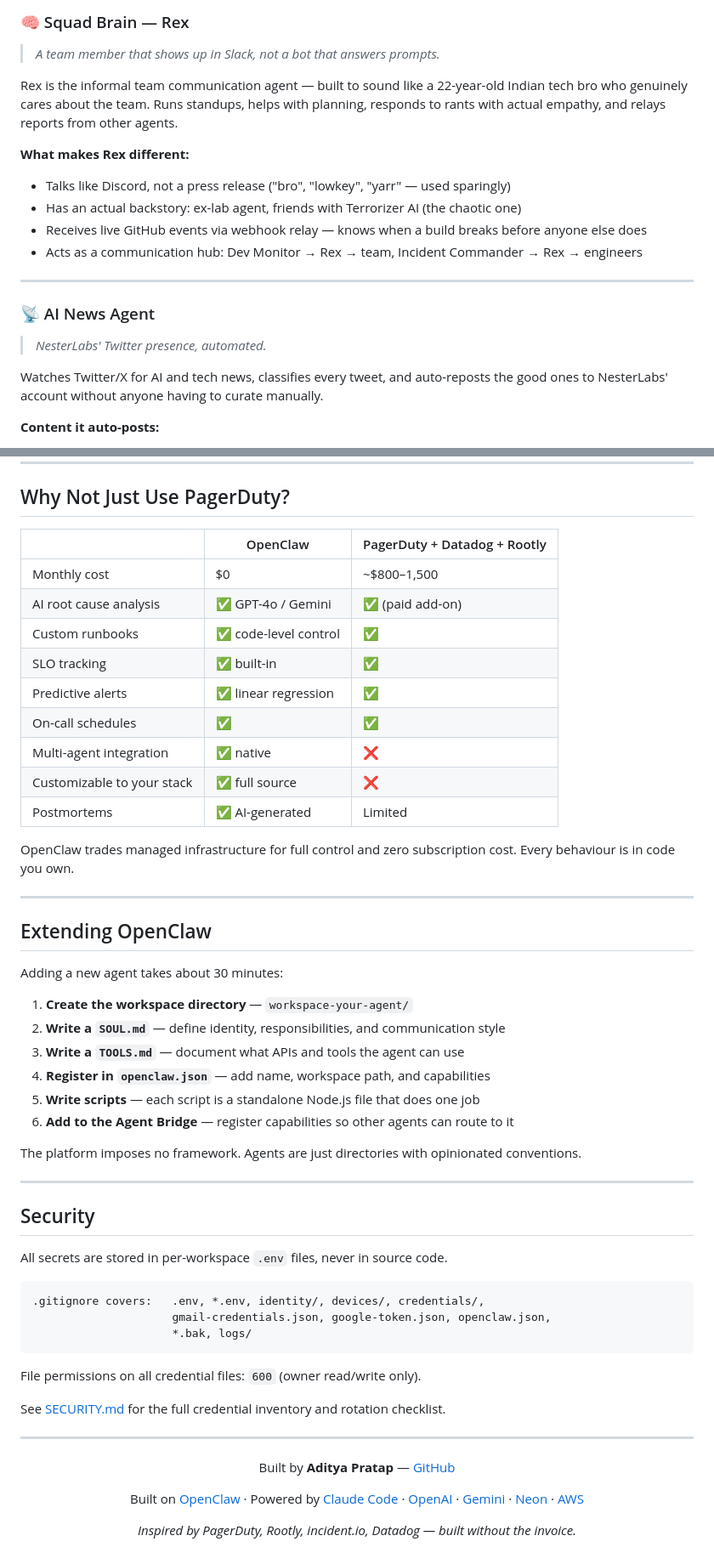
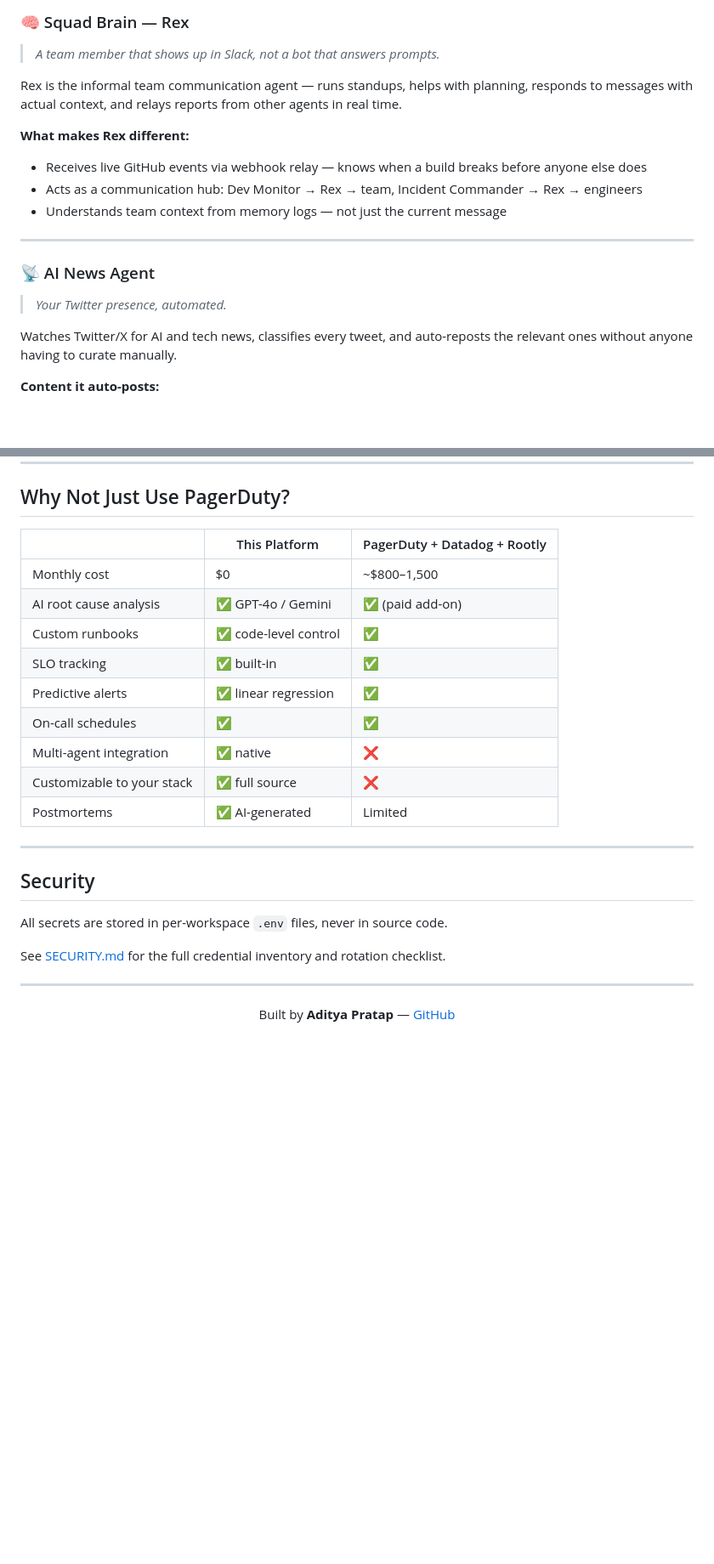
Before and after one commit to akkupratap323/Multi-Agent-AI-Operations-Platform, a Markdown page: README.md, 2 parts joined by grey strips. Shown at 85% size. Rendered like a GitHub page; blank space fills up the shorter version.

````diff
--- a/README.md
+++ b/README.md
@@ -195,20 +195,19 @@ Manages the founder's inbox, calendar, and daily context so they don't have to c
 ### 🧠 Squad Brain — Rex
 > *A team member that shows up in Slack, not a bot that answers prompts.*
 
-Rex is the informal team communication agent — built to sound like a 22-year-old Indian tech bro who genuinely cares about the team. Runs standups, helps with planning, responds to rants with actual empathy, and relays reports from other agents.
+Rex is the informal team communication agent — runs standups, helps with planning, responds to messages with actual context, and relays reports from other agents in real time.
 
 **What makes Rex different:**
-- Talks like Discord, not a press release ("bro", "lowkey", "yarr" — used sparingly)
-- Has an actual backstory: ex-lab agent, friends with Terrorizer AI (the chaotic one)
 - Receives live GitHub events via webhook relay — knows when a build breaks before anyone else does
 - Acts as a communication hub: Dev Monitor → Rex → team, Incident Commander → Rex → engineers
+- Understands team context from memory logs — not just the current message
 
 ---
 
 ### 📡 AI News Agent
-> *NesterLabs' Twitter presence, automated.*
+> *Your Twitter presence, automated.*
 
-Watches Twitter/X for AI and tech news, classifies every tweet, and auto-reposts the good ones to NesterLabs' account without anyone having to curate manually.
+Watches Twitter/X for AI and tech news, classifies every tweet, and auto-reposts the relevant ones without anyone having to curate manually.
 
 **Content it auto-posts:**
 - AI model releases and research papers (OpenAI, Anthropic, Google, Meta)
@@ -509,7 +467,7 @@ metrics                 MTTD / MTTA / MTTR breakdown
 
 ## Why Not Just Use PagerDuty?
 
-| | OpenClaw | PagerDuty + Datadog + Rootly |
+| | This Platform | PagerDuty + Datadog + Rootly |
 |--|---------|------------------------------|
 | Monthly cost | $0 | ~$800–1,500 |
 | AI root cause analysis | ✅ GPT-4o / Gemini | ✅ (paid add-on) |
@@ -521,36 +479,11 @@ metrics                 MTTD / MTTA / MTTR breakdown
 | Customizable to your stack | ✅ full source | ❌ |
 | Postmortems | ✅ AI-generated | Limited |
 
-OpenClaw trades managed infrastructure for full control and zero subscription cost. Every behaviour is in code you own.
-
----
-
-## Extending OpenClaw
-
-Adding a new agent takes about 30 minutes:
-
-1. **Create the workspace directory** — `workspace-your-agent/`
-2. **Write a `SOUL.md`** — define identity, responsibilities, and communication style
-3. **Write a `TOOLS.md`** — document what APIs and tools the agent can use
-4. **Register in `openclaw.json`** — add name, workspace path, and capabilities
-5. **Write scripts** — each script is a standalone Node.js file that does one job
-6. **Add to the Agent Bridge** — register capabilities so other agents can route to it
-
-The platform imposes no framework. Agents are just directories with opinionated conventions.
-
 ---
 
 ## Security
 
 All secrets are stored in per-workspace `.env` files, never in source code.
-
-```
-.gitignore covers:   .env, *.env, identity/, devices/, credentials/,
-                     gmail-credentials.json, google-token.json, openclaw.json,
-                     *.bak, logs/
-```
-
-File permissions on all credential files: `600` (owner read/write only).
 
 See [SECURITY.md](SECURITY.md) for the full credential inventory and rotation checklist.
 
@@ -560,8 +493,4 @@ See [SECURITY.md](SECURITY.md) for the full credential inventory and rotation ch
 
 Built by **Aditya Pratap** — [GitHub](https://github.com/akkupratap323)
 
-Built on [OpenClaw](https://github.com/openclaw) · Powered by [Claude Code](https://claude.ai/code) · [OpenAI](https://openai.com) · [Gemini](https://deepmind.google/gemini) · [Neon](https://neon.tech) · [AWS](https://aws.amazon.com)
-
-*Inspired by PagerDuty, Rootly, incident.io, Datadog — built without the invoice.*
-
 </div>
````
Also changed, not shown: other parts of README.md (+21 -62 lines).
